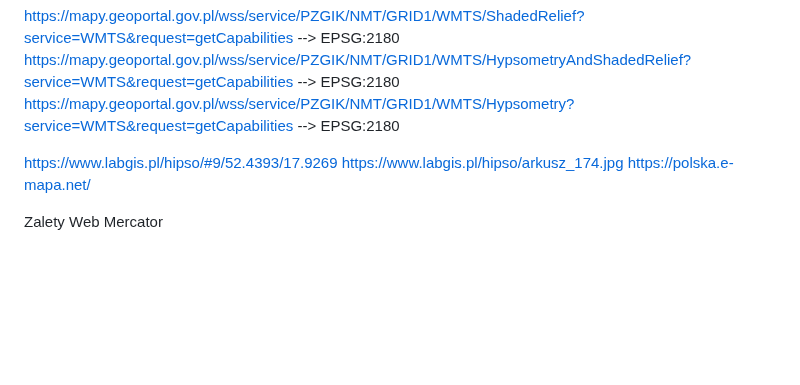
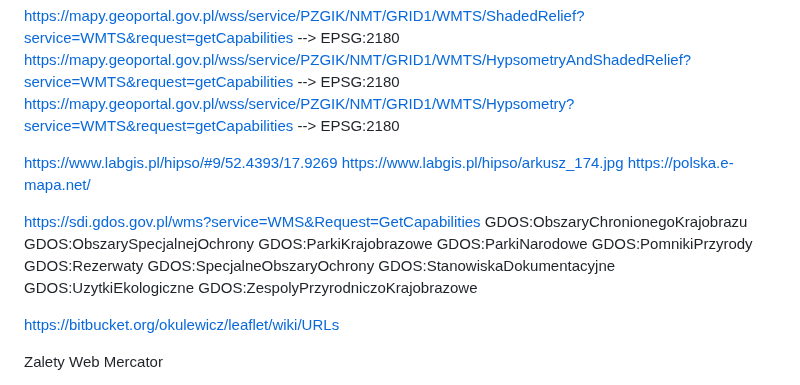
Before and after one commit to mpraz/gpx-tracks, a Markdown page: README.md, the part around the change. Rendered like a GitHub page; blank space fills up the shorter version.

```diff
--- a/README.md
+++ b/README.md
@@ -313,6 +313,20 @@ https://www.labgis.pl/hipso/arkusz_174.jpg
 https://polska.e-mapa.net/
 
 
+https://sdi.gdos.gov.pl/wms?service=WMS&Request=GetCapabilities
+GDOS:ObszaryChronionegoKrajobrazu
+GDOS:ObszarySpecjalnejOchrony
+GDOS:ParkiKrajobrazowe
+GDOS:ParkiNarodowe
+GDOS:PomnikiPrzyrody
+GDOS:Rezerwaty
+GDOS:SpecjalneObszaryOchrony
+GDOS:StanowiskaDokumentacyjne
+GDOS:UzytkiEkologiczne
+GDOS:ZespolyPrzyrodniczoKrajobrazowe
+
+https://bitbucket.org/okulewicz/leaflet/wiki/URLs
+
 Zalety Web Mercator
 
 Web Mercator jest stosowany przez większość serwisów mapowych dostępnych on-line (Google Maps, OpenStreetMap). Jest to standard.
```
